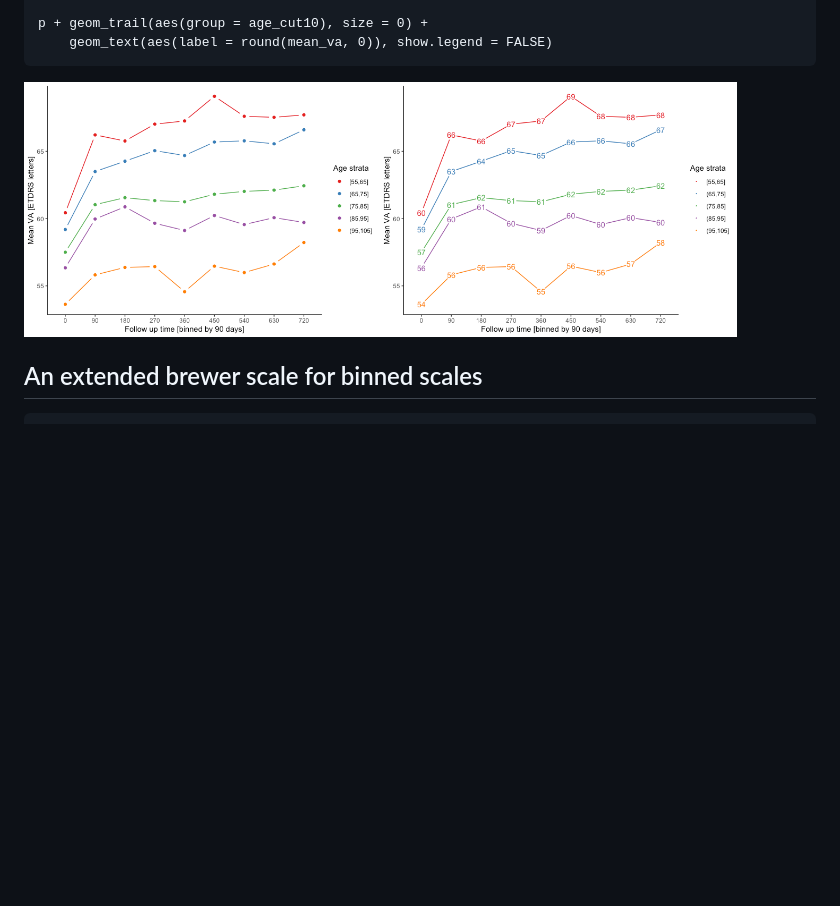
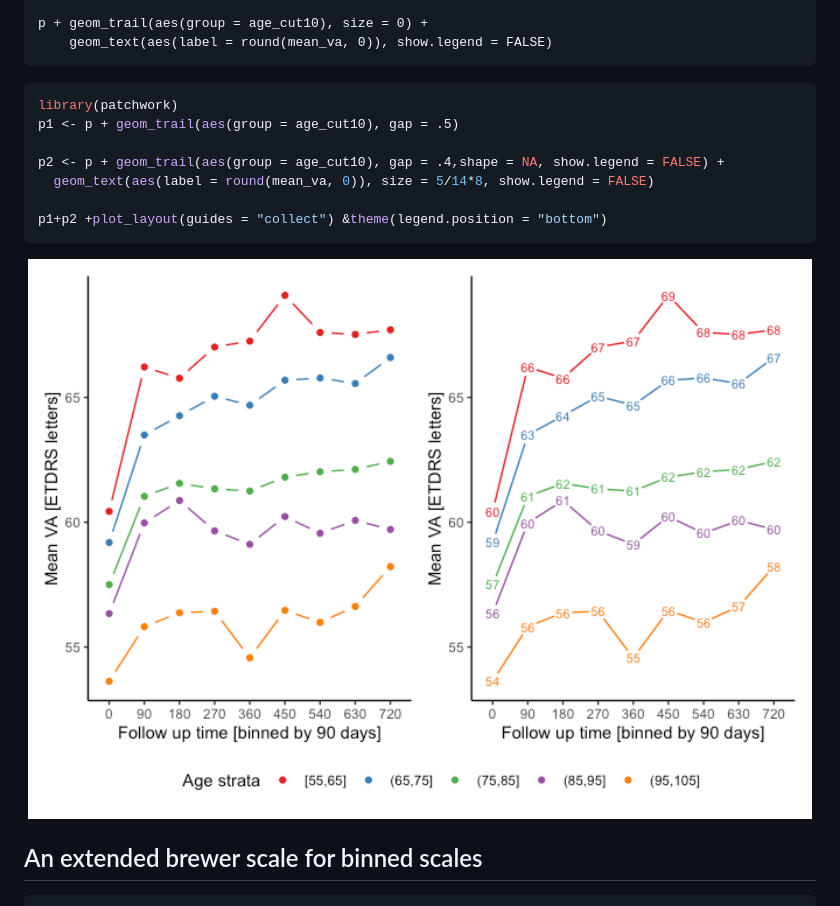
Before and after one commit to tjebo/ggtrail, a Markdown page: README.md, the part around the change. GitHub-like rendering; pictures changed too: man/figures/README-unnamed-chunk-2-1.png, man/figures/README-unnamed-chunk-2-2.png; blank space fills up the shorter version.

Commit message:
bug fix color and grouping (with help from teunbrand)

````diff
--- a/README.md
+++ b/README.md
@@ -94,7 +94,17 @@ p <-
     p + geom_trail(aes(group = age_cut10), size = 0) +
         geom_text(aes(label = round(mean_va, 0)), show.legend = FALSE)
 
-<img src="man/figures/README-unnamed-chunk-2-1.png" width="45%" /><img src="man/figures/README-unnamed-chunk-2-2.png" width="45%" />
+``` r
+library(patchwork)
+p1 <- p + geom_trail(aes(group = age_cut10), gap = .5)
+
+p2 <- p + geom_trail(aes(group = age_cut10), gap = .4,shape = NA, show.legend = FALSE) +
+  geom_text(aes(label = round(mean_va, 0)), size = 5/14*8, show.legend = FALSE)
+
+p1+p2 +plot_layout(guides = "collect") &theme(legend.position = "bottom")
+```
+
+<img src="man/figures/README-unnamed-chunk-2-1.png" width="100%" />
 
 ## An extended brewer scale for binned scales
 
````
Also changed, not shown: 7 other files.
